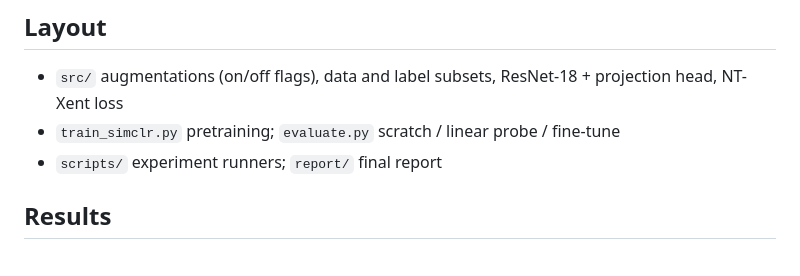
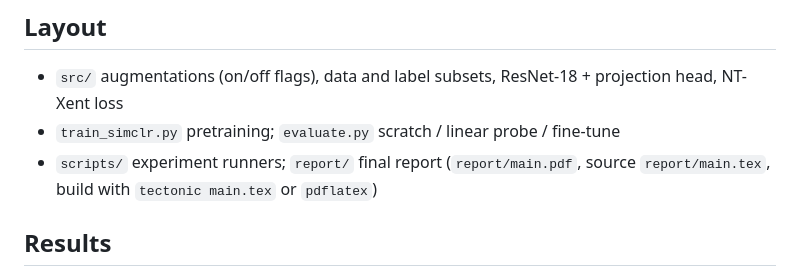
Before and after one commit to ShubhamKang/SimCLR-Deep-Learning, a Markdown page: README.md, the part around the change. GitHub-like rendering.

Commit message:
Add full LaTeX report and compiled PDF; pretraining loss figure

```diff
--- a/README.md
+++ b/README.md
@@ -27,7 +27,7 @@ All results append to `results/results.csv`; pretraining loss logs go to `result
 ## Layout
 - `src/` augmentations (on/off flags), data and label subsets, ResNet-18 + projection head, NT-Xent loss
 - `train_simclr.py` pretraining; `evaluate.py` scratch / linear probe / fine-tune
-- `scripts/` experiment runners; `report/` final report
+- `scripts/` experiment runners; `report/` final report (`report/main.pdf`, source `report/main.tex`, build with `tectonic main.tex` or `pdflatex`)
 
 ## Results
 STL-10 test accuracy (8,000 images), ResNet-18, one seed. SimCLR pretrained for 50 epochs on the
```
Also changed, not shown: results/pretrain_loss.png (added), 3 other files.
